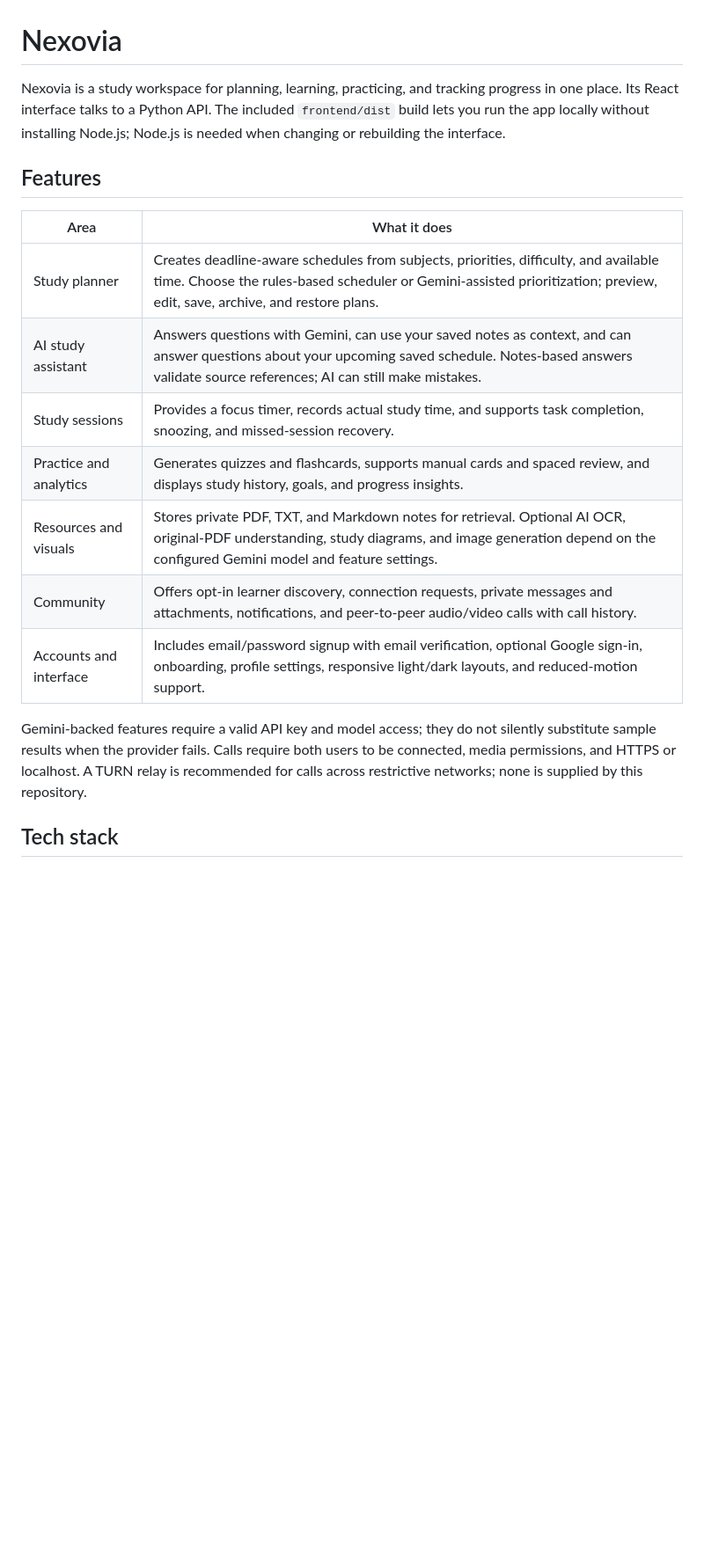
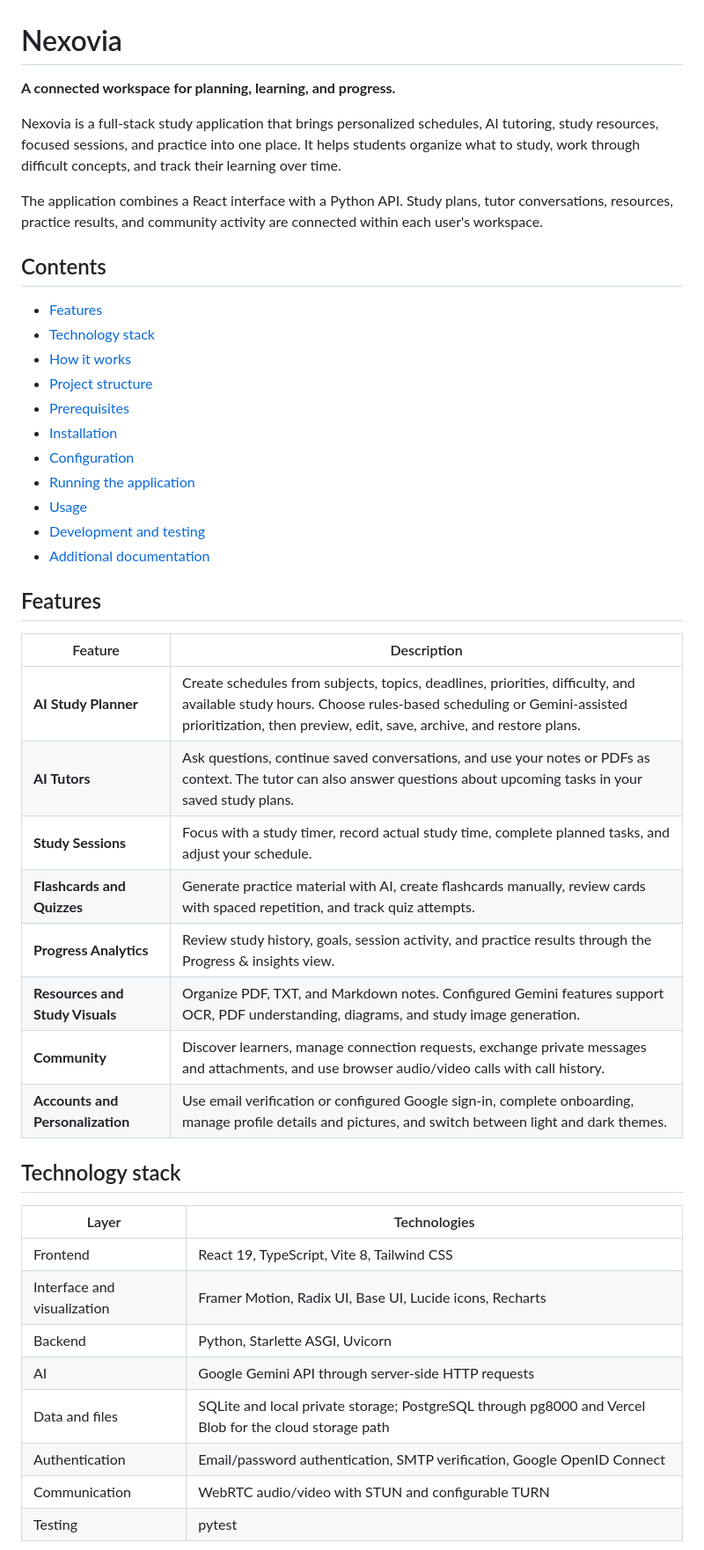
Before and after one commit to s-pushpahasini27/NEXOVIA, a Markdown page: README.md, the part around one of its changes. Shown at 88% size. GitHub-like rendering; blank space fills up the shorter version.

```diff
--- a/README.md
+++ b/README.md
@@ -1,20 +1,48 @@
 # Nexovia
 
-Nexovia is a study workspace for planning, learning, practicing, and tracking progress in one place. Its React interface talks to a Python API. The included `frontend/dist` build lets you run the app locally without installing Node.js; Node.js is needed when changing or rebuilding the interface.
+**A connected workspace for planning, learning, and progress.**
+
+Nexovia is a full-stack study application that brings personalized schedules, AI tutoring, study resources, focused sessions, and practice into one place. It helps students organize what to study, work through difficult concepts, and track their learning over time.
+
+The application combines a React interface with a Python API. Study plans, tutor conversations, resources, practice results, and community activity are connected within each user's workspace.
+
+## Contents
+
+- [Features](#features)
+- [Technology stack](#technology-stack)
+- [How it works](#how-it-works)
+- [Project structure](#project-structure)
+- [Prerequisites](#prerequisites)
+- [Installation](#installation)
+- [Configuration](#configuration)
+- [Running the application](#running-the-application)
+- [Usage](#usage)
+- [Development and testing](#development-and-testing)
+- [Additional documentation](#additional-documentation)
 
 ## Features
 
-| Area | What it does |
+| Feature | Description |
 | --- | --- |
-| Study planner | Creates deadline-aware schedules from subjects, priorities, difficulty, and available time. Choose the rules-based scheduler or Gemini-assisted prioritization; preview, edit, save, archive, and restore plans. |
-| AI study assistant | Answers questions with Gemini, can use your saved notes as context, and can answer questions about your upcoming saved schedule. Notes-based answers validate source references; AI can still make mistakes. |
-| Study sessions | Provides a focus timer, records actual study time, and supports task completion, snoozing, and missed-session recovery. |
-| Practice and analytics | Generates quizzes and flashcards, supports manual cards and spaced review, and displays study history, goals, and progress insights. |
-| Resources and visuals | Stores private PDF, TXT, and Markdown notes for retrieval. Optional AI OCR, original-PDF understanding, study diagrams, and image generation depend on the configured Gemini model and feature settings. |
-| Community | Offers opt-in learner discovery, connection requests, private messages and attachments, notifications, and peer-to-peer audio/video calls with call history. |
-| Accounts and interface | Includes email/password signup with email verification, optional Google sign-in, onboarding, profile settings, responsive light/dark layouts, and reduced-motion support. |
+| **AI Study Planner** | Create schedules from subjects, topics, deadlines, priorities, difficulty, and available study hours. Choose rules-based scheduling or Gemini-assisted prioritization, then preview, edit, save, archive, and restore plans. |
+| **AI Tutors** | Ask questions, continue saved conversations, and use your notes or PDFs as context. The tutor can also answer questions about upcoming tasks in your saved study plans. |
+| **Study Sessions** | Focus with a study timer, record actual study time, complete planned tasks, and adjust your schedule. |
+| **Flashcards and Quizzes** | Generate practice material with AI, create flashcards manually, review cards with spaced repetition, and track quiz attempts. |
+| **Progress Analytics** | Review study history, goals, session activity, and practice results through the Progress & insights view. |
+| **Resources and Study Visuals** | Organize PDF, TXT, and Markdown notes. Configured Gemini features support OCR, PDF understanding, diagrams, and study image generation. |
+| **Community** | Discover learners, manage connection requests, exchange private messages and attachments, and use browser audio/video calls with call history. |
+| **Accounts and Personalization** | Use email verification or configured Google sign-in, complete onboarding, manage profile details and pictures, and switch between light and dark themes. |
 
-Gemini-backed features require a valid API key and model access; they do not silently substitute sample results when the provider fails. Calls require both users to be connected, media permissions, and HTTPS or localhost. A TURN relay is recommended for calls across restrictive networks; none is supplied by this repository.
+## Technology stack
 
-## Tech stack
+| Layer | Technologies |
+| --- | --- |
+| Frontend | React 19, TypeScript, Vite 8, Tailwind CSS |
+| Interface and visualization | Framer Motion, Radix UI, Base UI, Lucide icons, Recharts |
+| Backend | Python, Starlette ASGI, Uvicorn |
+| AI | Google Gemini API through server-side HTTP requests |
+| Data and files | SQLite and local private storage; PostgreSQL through pg8000 and Vercel Blob for the cloud storage path |
+| Authentication | Email/password authentication, SMTP verification, Google OpenID Connect |
+| Communication | WebRTC audio/video with STUN and configurable TURN |
+| Testing | pytest |
 
```
Also changed, not shown: other parts of README.md (+155 -60 lines).
